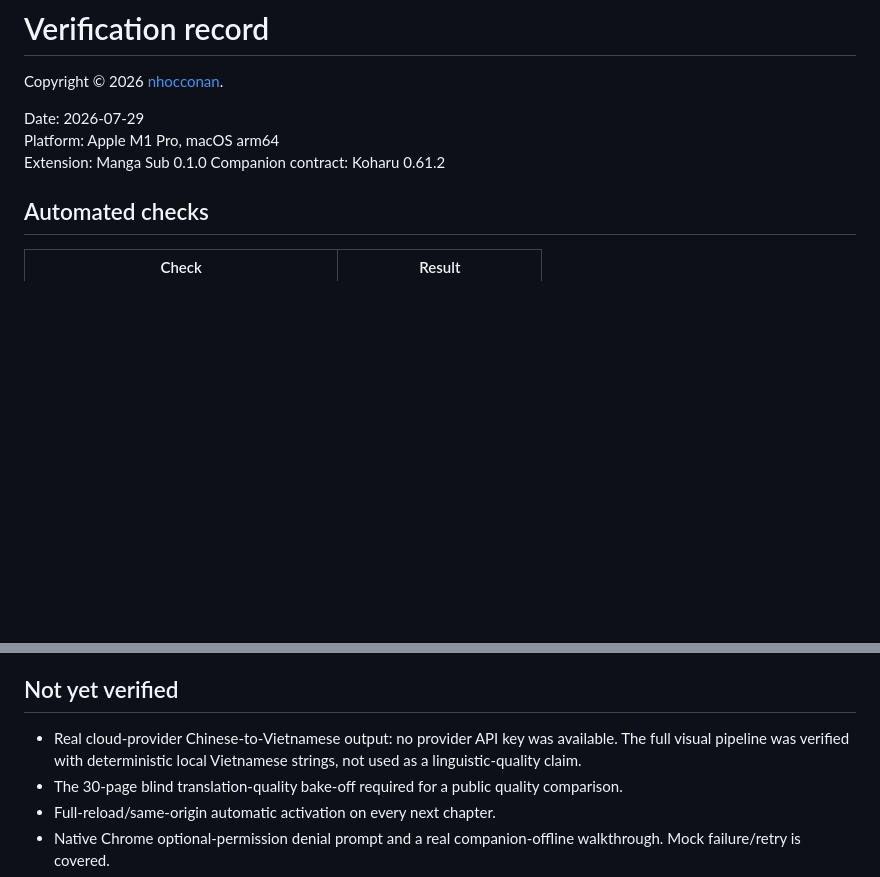
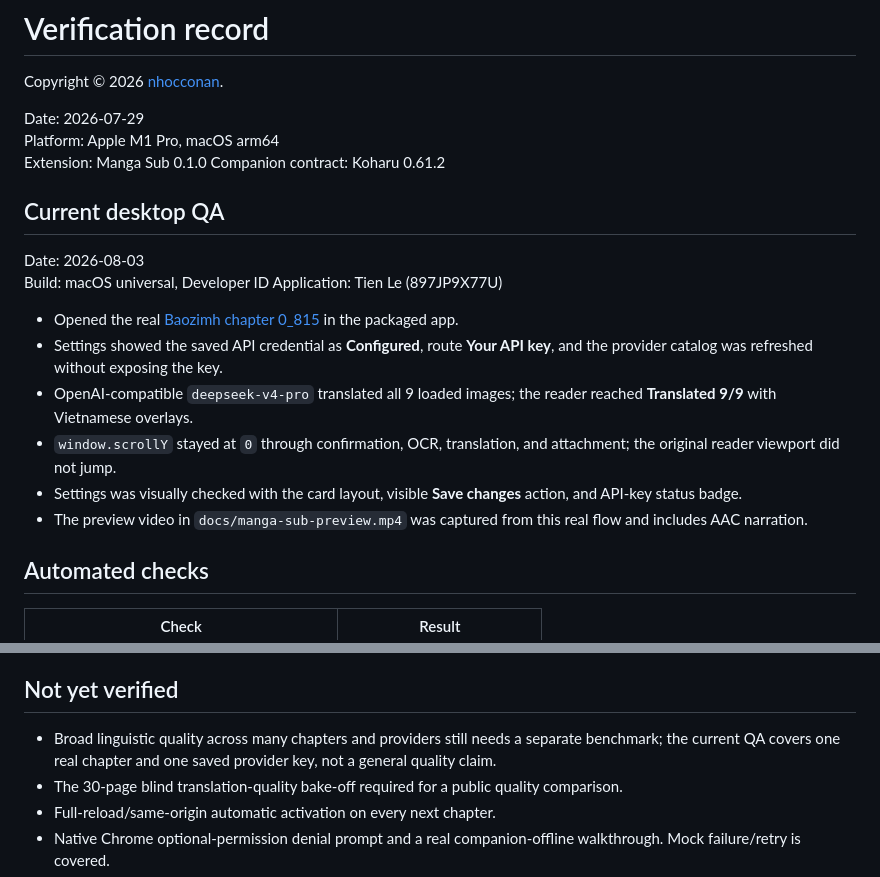
Before and after one commit to nhocconan/comic-sub-multiligual-comic-reading, a Markdown page: docs/VERIFICATION.md, 2 parts joined by grey strips. GitHub-like rendering; blank space fills up the shorter version.

Commit message:
docs: record real chapter API-key QA

```diff
--- a/docs/VERIFICATION.md
+++ b/docs/VERIFICATION.md
@@ -6,6 +6,18 @@ Date: 2026-07-29
 Platform: Apple M1 Pro, macOS arm64
 Extension: Manga Sub 0.1.0
 Companion contract: Koharu 0.61.2
+
+## Current desktop QA
+
+Date: 2026-08-03
+Build: macOS universal, Developer ID Application: Tien Le (897JP9X77U)
+
+- Opened the real [Baozimh chapter 0_815](https://www.baozimh.com/comic/chapter/yaoshenji-taxuedongman/0_815.html) in the packaged app.
+- Settings showed the saved API credential as **Configured**, route **Your API key**, and the provider catalog was refreshed without exposing the key.
+- OpenAI-compatible `deepseek-v4-pro` translated all 9 loaded images; the reader reached **Translated 9/9** with Vietnamese overlays.
+- `window.scrollY` stayed at `0` through confirmation, OCR, translation, and attachment; the original reader viewport did not jump.
+- Settings was visually checked with the card layout, visible **Save changes** action, and API-key status badge.
+- The preview video in `docs/manga-sub-preview.mp4` was captured from this real flow and includes AAC narration.
 
 ## Automated checks
 
@@ -127,9 +139,9 @@ future real run does not need to fetch them again.
 
 ## Not yet verified
 
-- Real cloud-provider Chinese-to-Vietnamese output: no provider API key was
-  available. The full visual pipeline was verified with deterministic local
-  Vietnamese strings, not used as a linguistic-quality claim.
+- Broad linguistic quality across many chapters and providers still needs a
+  separate benchmark; the current QA covers one real chapter and one saved
+  provider key, not a general quality claim.
 - The 30-page blind translation-quality bake-off required for a public quality
   comparison.
 - Full-reload/same-origin automatic activation on every next chapter.
```
